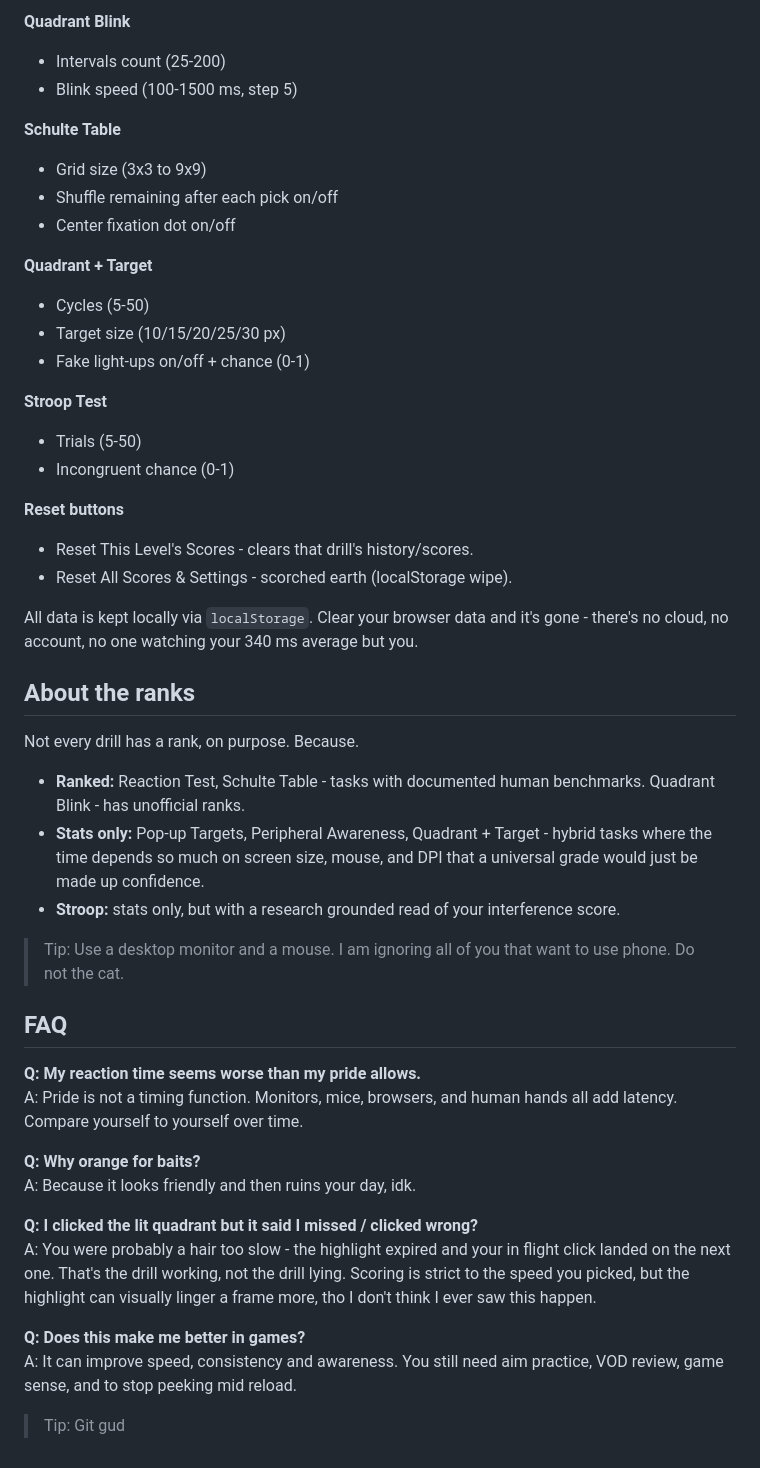
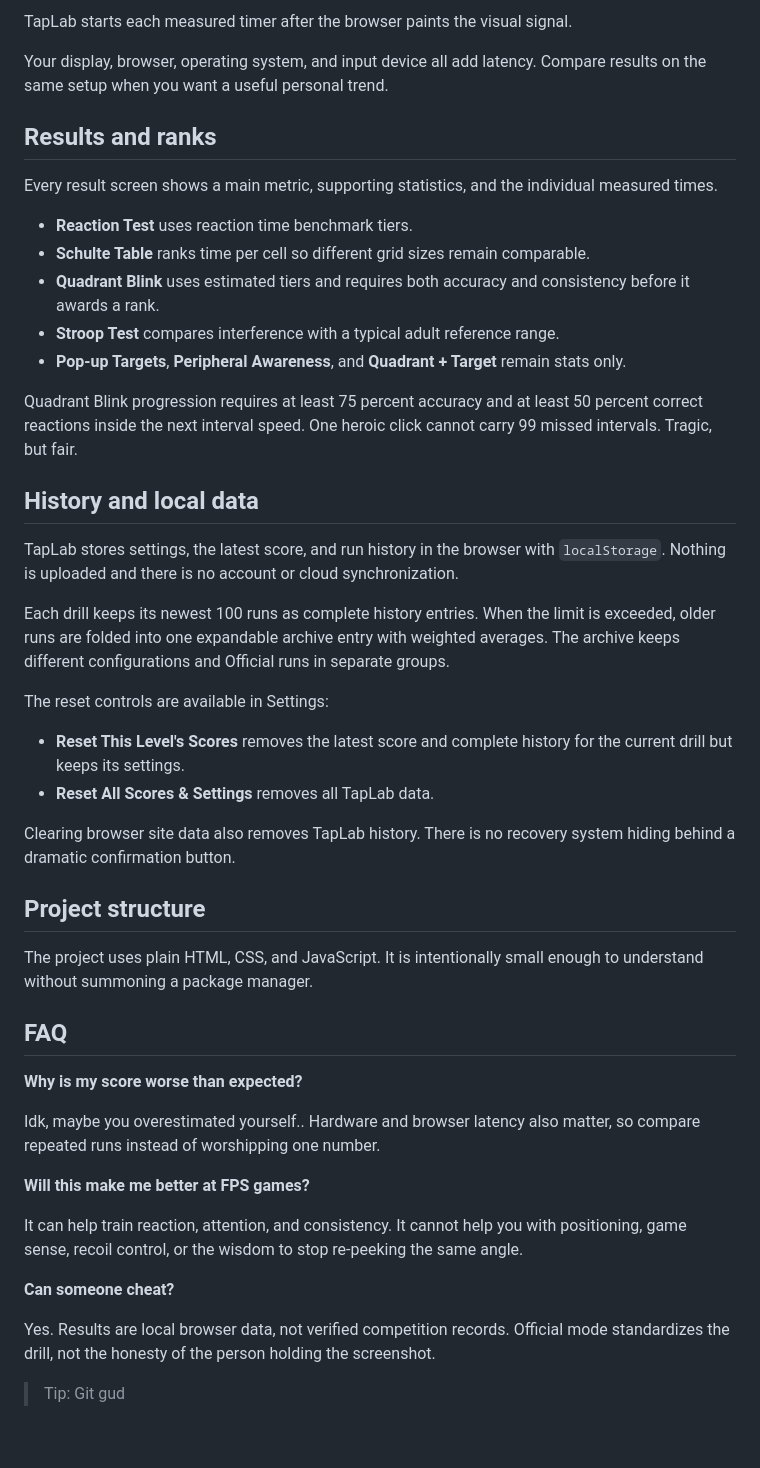
Before and after one commit to itsThorgin/TapLab, a Markdown page: README.md, the part around one of its changes. Drawn GitHub-style.

```diff
--- a/README.md
+++ b/README.md
@@ -117,50 +56,49 @@ Open the ⚙ Settings panel:
 
-**Quadrant Blink**
-* Intervals count (25-200)
-* Blink speed (100-1500 ms, step 5)
+TapLab starts each measured timer after the browser paints the visual signal.
 
-**Schulte Table**
-* Grid size (3x3 to 9x9)
-* Shuffle remaining after each pick on/off
-* Center fixation dot on/off
+Your display, browser, operating system, and input device all add latency. Compare results on the same setup when you want a useful personal trend.
 
-**Quadrant + Target**
-* Cycles (5-50)
-* Target size (10/15/20/25/30 px)
-* Fake light-ups on/off + chance (0-1)
+## Results and ranks
 
-**Stroop Test**
-* Trials (5-50)
-* Incongruent chance (0-1)
+Every result screen shows a main metric, supporting statistics, and the individual measured times.
 
-**Reset buttons**
-* Reset This Level's Scores - clears that drill's history/scores.
-* Reset All Scores & Settings - scorched earth (localStorage wipe).
+- **Reaction Test** uses reaction time benchmark tiers.
+- **Schulte Table** ranks time per cell so different grid sizes remain comparable.
+- **Quadrant Blink** uses estimated tiers and requires both accuracy and consistency before it awards a rank.
+- **Stroop Test** compares interference with a typical adult reference range.
+- **Pop-up Targets**, **Peripheral Awareness**, and **Quadrant + Target** remain stats only.
 
-All data is kept locally via `localStorage`. Clear your browser data and it's gone - there's no cloud, no account, no one watching your 340 ms average but you.
+Quadrant Blink progression requires at least 75 percent accuracy and at least 50 percent correct reactions inside the next interval speed. One heroic click cannot carry 99 missed intervals. Tragic, but fair.
 
-## About the ranks
+## History and local data
 
-Not every drill has a rank, on purpose. Because.
+TapLab stores settings, the latest score, and run history in the browser with `localStorage`. Nothing is uploaded and there is no account or cloud synchronization.
 
-* **Ranked:** Reaction Test, Schulte Table - tasks with documented human benchmarks. Quadrant Blink - has unofficial ranks.
-* **Stats only:** Pop-up Targets, Peripheral Awareness, Quadrant + Target - hybrid tasks where the time depends so much on screen size, mouse, and DPI that a universal grade would just be made up confidence.
-* **Stroop:** stats only, but with a research grounded read of your interference score.
+Each drill keeps its newest 100 runs as complete history entries. When the limit is exceeded, older runs are folded into one expandable archive entry with weighted averages. The archive keeps different configurations and Official runs in separate groups.
 
-> Tip: Use a desktop monitor and a mouse. I am ignoring all of you that want to use phone. Do not the cat.
+The reset controls are available in Settings:
+
+- **Reset This Level's Scores** removes the latest score and complete history for the current drill but keeps its settings.
+- **Reset All Scores & Settings** removes all TapLab data.
+
+Clearing browser site data also removes TapLab history. There is no recovery system hiding behind a dramatic confirmation button.
+
+## Project structure
+
+The project uses plain HTML, CSS, and JavaScript. It is intentionally small enough to understand without summoning a package manager.
 
 ## FAQ
 
-**Q: My reaction time seems worse than my pride allows.**
-A: Pride is not a timing function. Monitors, mice, browsers, and human hands all add latency. Compare yourself to yourself over time.
+**Why is my score worse than expected?**
 
-**Q: Why orange for baits?**
-A: Because it looks friendly and then ruins your day, idk.
+Idk, maybe you overestimated yourself.. Hardware and browser latency also matter, so compare repeated runs instead of worshipping one number.
 
-**Q: I clicked the lit quadrant but it said I missed / clicked wrong?**
-A: You were probably a hair too slow - the highlight expired and your in flight click landed on the next one. That's the drill working, not the drill lying. Scoring is strict to the speed you picked, but the highlight can visually linger a frame more, tho I don't think I ever saw this happen.
+**Will this make me better at FPS games?**
 
-**Q: Does this make me better in games?**
-A: It can improve speed, consistency and awareness. You still need aim practice, VOD review, game sense, and to stop peeking mid reload.
+It can help train reaction, attention, and consistency. It cannot help you with positioning, game sense, recoil control, or the wisdom to stop re-peeking the same angle.
+
+**Can someone cheat?**
+
+Yes. Results are local browser data, not verified competition records. Official mode standardizes the drill, not the honesty of the person holding the screenshot.
 
 > Tip: Git gud
```
Also changed, not shown: other parts of README.md (+37 -98 lines).
